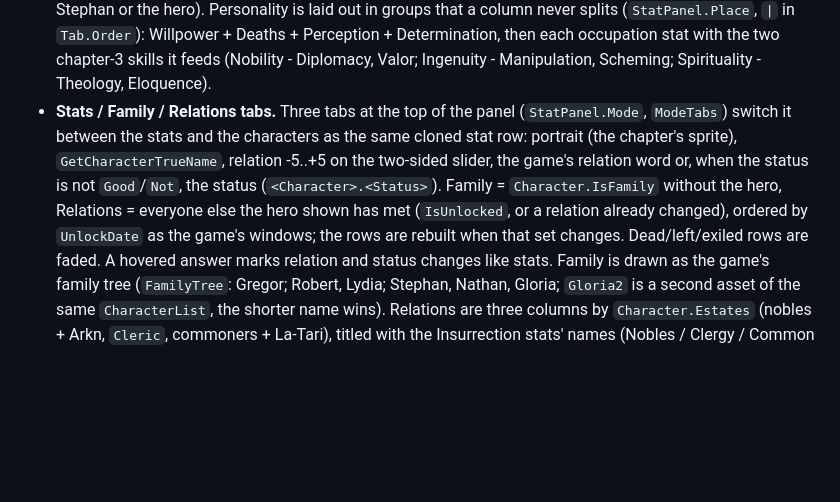
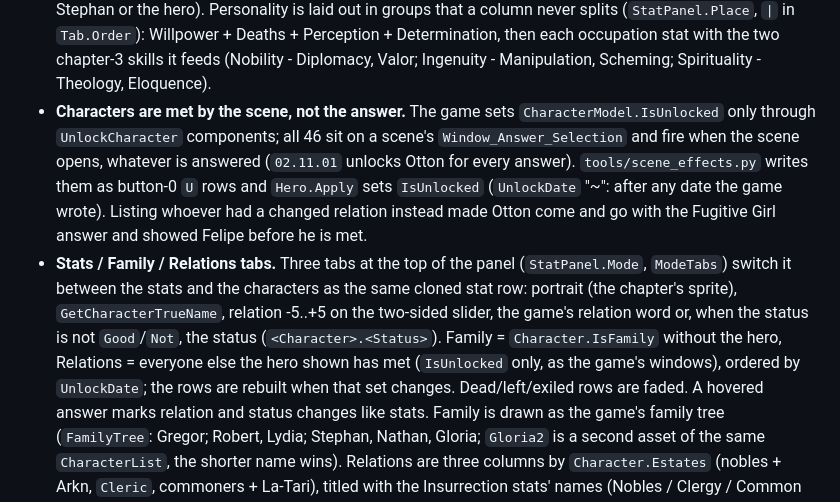
Before and after one commit to anton-scholten/Brante-Save-Load, a Markdown page: AGENTS.md, the part around the change. Drawn GitHub-style; blank space fills up the shorter version.

```diff
--- a/AGENTS.md
+++ b/AGENTS.md
@@ -305,14 +305,22 @@ community event sheet (`data/events.json`).
   Determination, then each occupation stat with the two chapter-3 skills it
   feeds (Nobility - Diplomacy, Valor; Ingenuity - Manipulation, Scheming;
   Spirituality - Theology, Eloquence).
+- **Characters are met by the scene, not the answer.** The game sets
+  `CharacterModel.IsUnlocked` only through `UnlockCharacter` components;
+  all 46 sit on a scene's `Window_Answer_Selection` and fire when the scene
+  opens, whatever is answered (`02.11.01` unlocks Otton for every answer).
+  `tools/scene_effects.py` writes them as button-0 `U` rows and `Hero.Apply`
+  sets `IsUnlocked` (`UnlockDate` "~": after any date the game wrote).
+  Listing whoever had a changed relation instead made Otton come and go
+  with the Fugitive Girl answer and showed Felipe before he is met.
 - **Stats / Family / Relations tabs.** Three tabs at the top of the panel
   (`StatPanel.Mode`, `ModeTabs`) switch it between the stats and the
   characters as the same cloned stat row: portrait (the chapter's sprite),
   `GetCharacterTrueName`, relation -5..+5 on the two-sided slider, the game's
   relation word or, when the status is not `Good`/`Not`, the status
   (`<Character>.<Status>`). Family = `Character.IsFamily` without the hero,
-  Relations = everyone else the hero shown has met (`IsUnlocked`, or a
-  relation already changed), ordered by `UnlockDate` as the game's windows;
+  Relations = everyone else the hero shown has met (`IsUnlocked` only, as
+  the game's windows), ordered by `UnlockDate`;
   the rows are rebuilt when that set changes. Dead/left/exiled rows are
   faded. A hovered answer marks relation and status changes like stats.
   Family is drawn as the game's family tree (`FamilyTree`: Gregor; Robert,
```
Also changed, not shown: README.md (+26 -1 lines), Screenshot_3.jpg (deleted), Screenshot_3a.jpg (added), Screenshot_3b.jpg (added), Screenshot_3c.jpg (added), 7 other files.
